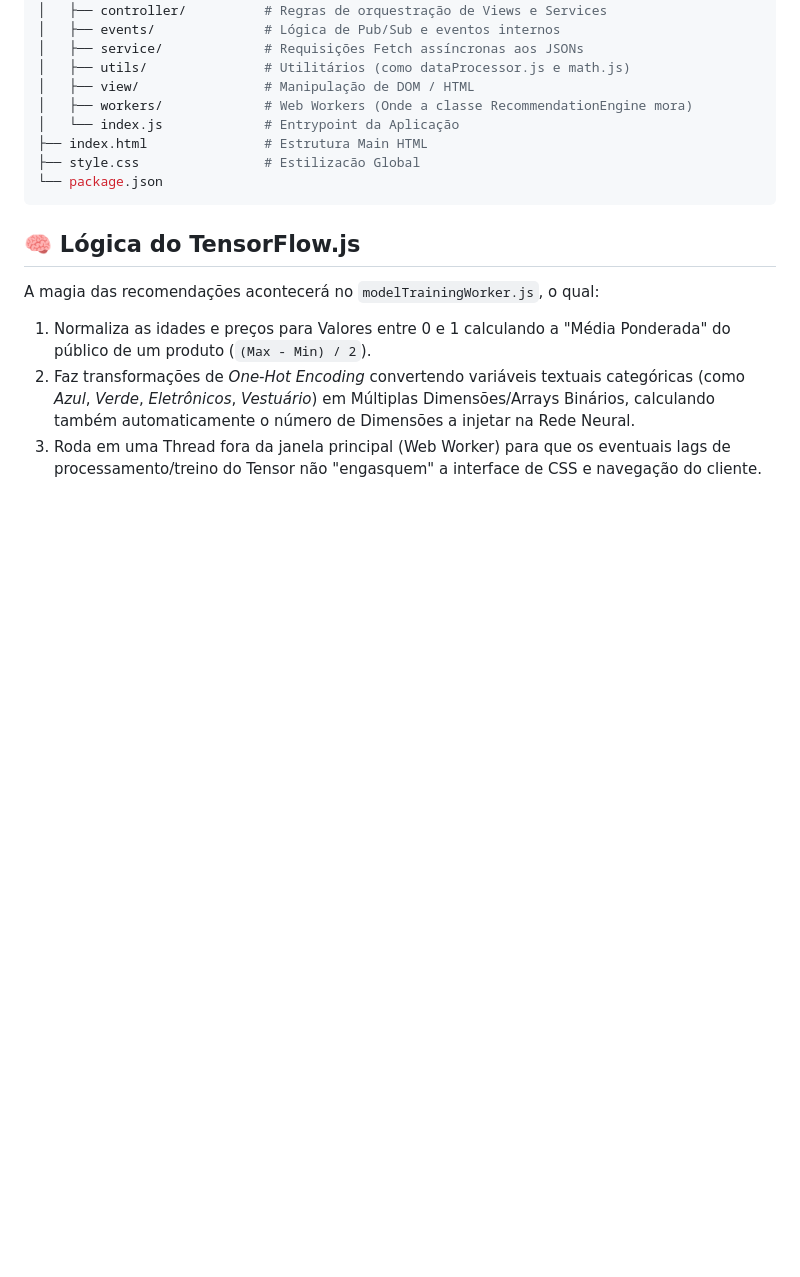
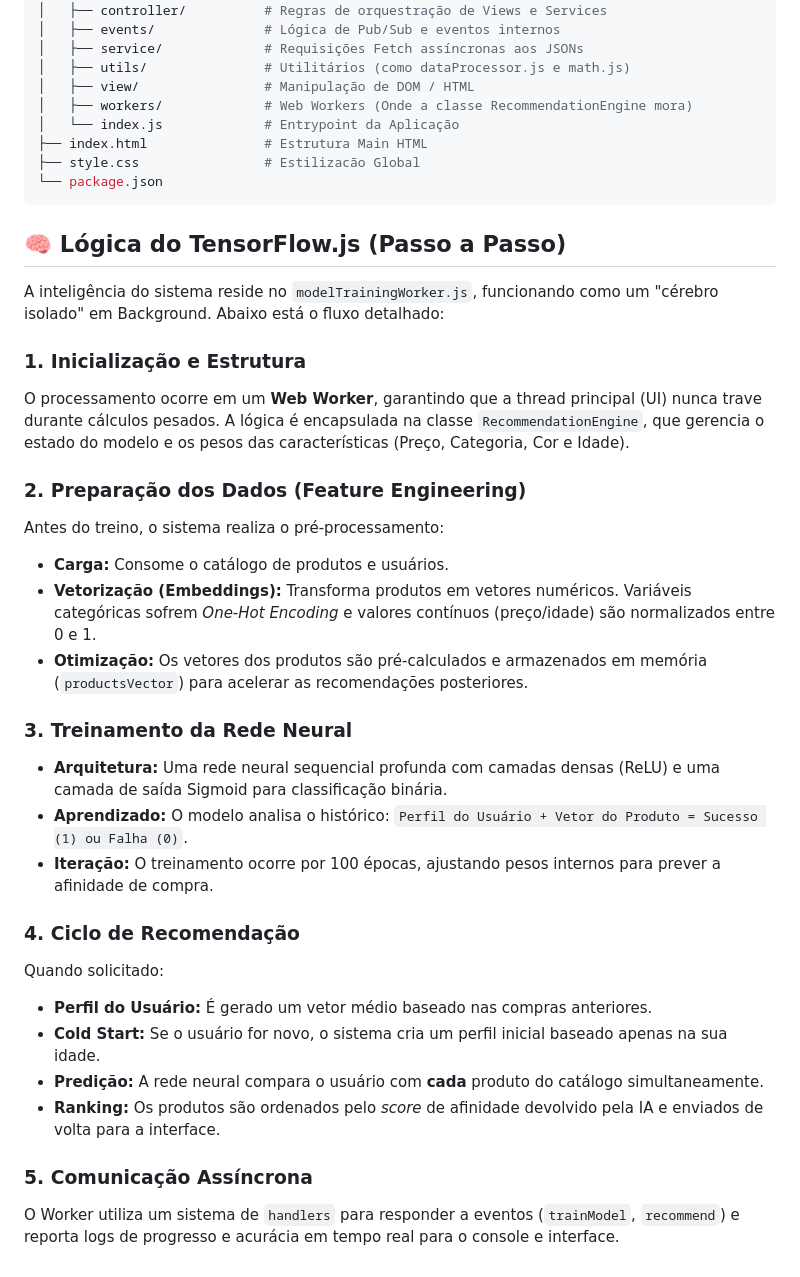
Before and after one commit to brunoteixeiralc/projeto-recomendacoes, a Markdown page: README.md, the part around the change. Rendered like a GitHub page; blank space fills up the shorter version.

Commit message:
docs: Expand TensorFlow.js logic explanation in README with a detailed step-by-step breakdown of the recommendation engine.

````diff
--- a/README.md
+++ b/README.md
@@ -83,8 +83,30 @@ npm run test
 └── package.json
 ```
 
-## 🧠 Lógica do TensorFlow.js
-A magia das recomendações acontecerá no `modelTrainingWorker.js`, o qual:
-1. Normaliza as idades e preços para Valores entre 0 e 1 calculando a "Média Ponderada" do público de um produto (`(Max - Min) / 2`).
-2. Faz transformações de *One-Hot Encoding* convertendo variáveis textuais categóricas (como *Azul*, *Verde*, *Eletrônicos*, *Vestuário*) em Múltiplas Dimensões/Arrays Binários, calculando também automaticamente o número de Dimensões a injetar na Rede Neural.
-3. Roda em uma Thread fora da janela principal (Web Worker) para que os eventuais lags de processamento/treino do Tensor não "engasquem" a interface de CSS e navegação do cliente.
+## 🧠 Lógica do TensorFlow.js (Passo a Passo)
+
+A inteligência do sistema reside no `modelTrainingWorker.js`, funcionando como um "cérebro isolado" em Background. Abaixo está o fluxo detalhado:
+
+### 1. Inicialização e Estrutura
+O processamento ocorre em um **Web Worker**, garantindo que a thread principal (UI) nunca trave durante cálculos pesados. A lógica é encapsulada na classe `RecommendationEngine`, que gerencia o estado do modelo e os pesos das características (Preço, Categoria, Cor e Idade).
+
+### 2. Preparação dos Dados (Feature Engineering)
+Antes do treino, o sistema realiza o pré-processamento:
+- **Carga:** Consome o catálogo de produtos e usuários.
+- **Vetorização (Embeddings):** Transforma produtos em vetores numéricos. Variáveis categóricas sofrem *One-Hot Encoding* e valores contínuos (preço/idade) são normalizados entre 0 e 1.
+- **Otimização:** Os vetores dos produtos são pré-calculados e armazenados em memória (`productsVector`) para acelerar as recomendações posteriores.
+
+### 3. Treinamento da Rede Neural
+- **Arquitetura:** Uma rede neural sequencial profunda com camadas densas (ReLU) e uma camada de saída Sigmoid para classificação binária.
+- **Aprendizado:** O modelo analisa o histórico: `Perfil do Usuário + Vetor do Produto = Sucesso (1) ou Falha (0)`.
+- **Iteração:** O treinamento ocorre por 100 épocas, ajustando pesos internos para prever a afinidade de compra.
+
+### 4. Ciclo de Recomendação
+Quando solicitado:
+- **Perfil do Usuário:** É gerado um vetor médio baseado nas compras anteriores.
+- **Cold Start:** Se o usuário for novo, o sistema cria um perfil inicial baseado apenas na sua idade.
+- **Predição:** A rede neural compara o usuário com **cada** produto do catálogo simultaneamente.
+- **Ranking:** Os produtos são ordenados pelo *score* de afinidade devolvido pela IA e enviados de volta para a interface.
+
+### 5. Comunicação Assíncrona
+O Worker utiliza um sistema de `handlers` para responder a eventos (`trainModel`, `recommend`) e reporta logs de progresso e acurácia em tempo real para o console e interface.
````
